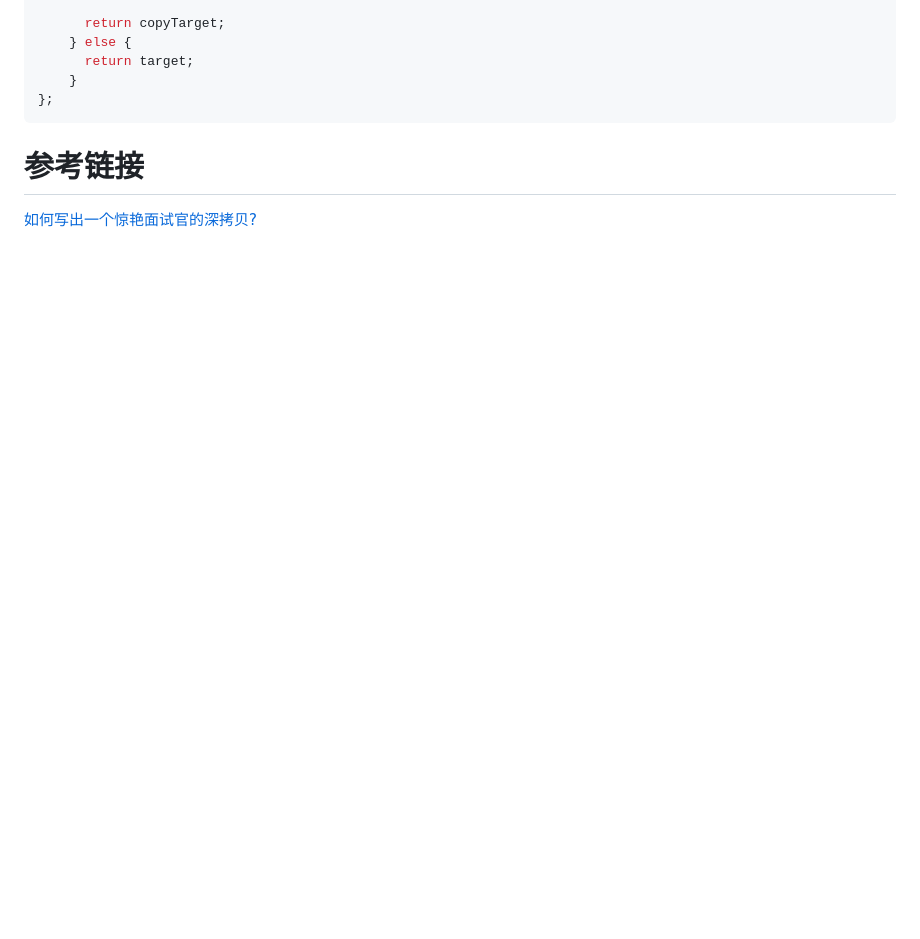
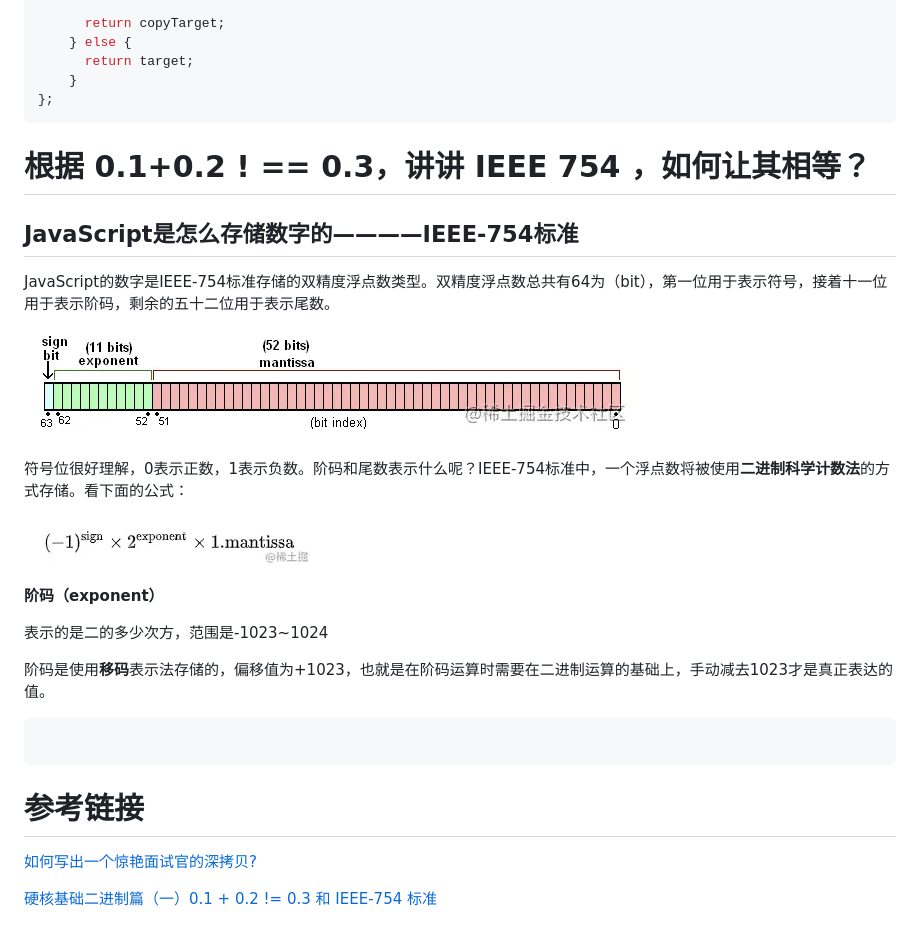
Before and after one commit to jianyun2020/Blog, a Markdown page: blog/JS Interview.md, the part around the change printed below. Drawn GitHub-style; pictures changed too: blog/Images/2022-02-24-20-21-18.png (added), blog/Images/2022-02-24-20-22-49.png (added); blank space fills up the shorter version.

````diff
--- a/blog/JS Interview.md
+++ b/blog/JS Interview.md
@@ -307,9 +307,33 @@ function deepCopy(target, map = new WeakMap()) {
 };
 ```
 
+# 根据 0.1+0.2 ! == 0.3，讲讲 IEEE 754 ，如何让其相等？
+
+## JavaScript是怎么存储数字的————IEEE-754标准
+
+JavaScript的数字是IEEE-754标准存储的双精度浮点数类型。双精度浮点数总共有64为（bit），第一位用于表示符号，接着十一位用于表示阶码，剩余的五十二位用于表示尾数。
+
+![](Images/2022-02-24-20-21-18.png)
+
+符号位很好理解，0表示正数，1表示负数。阶码和尾数表示什么呢？IEEE-754标准中，一个浮点数将被使用**二进制科学计数法**的方式存储。看下面的公式：
+
+![](Images/2022-02-24-20-22-49.png)
+
+**阶码（exponent）**
+
+表示的是二的多少次方，范围是-1023~1024
+
+阶码是使用**移码**表示法存储的，偏移值为+1023，也就是在阶码运算时需要在二进制运算的基础上，手动减去1023才是真正表达的值。
+
+```js
+
+```
+
 
 
 
 # 参考链接
 
 [如何写出一个惊艳面试官的深拷贝?](https://juejin.cn/post/6844903929705136141)
+
+[硬核基础二进制篇（一）0.1 + 0.2 != 0.3 和 IEEE-754 标准](https://juejin.cn/post/6940405970954616839)
````
Also changed, not shown: other parts of blog/JS Interview.md (+1 -1 lines), blog/Images/2022-02-24-20-21-19.png (added).
